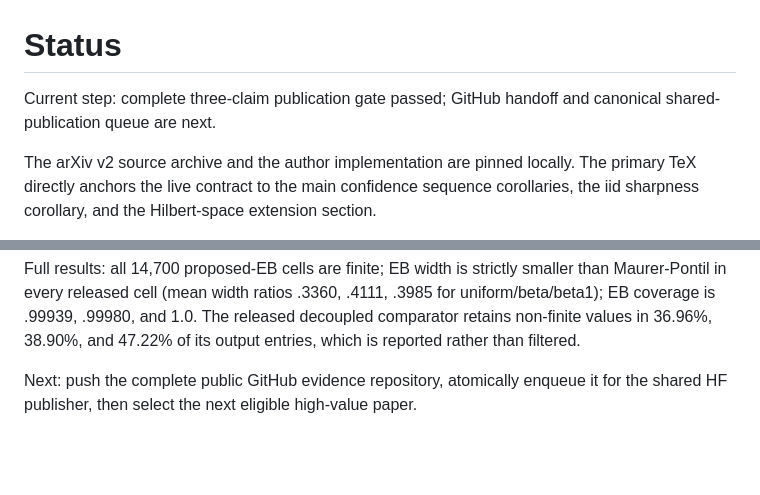
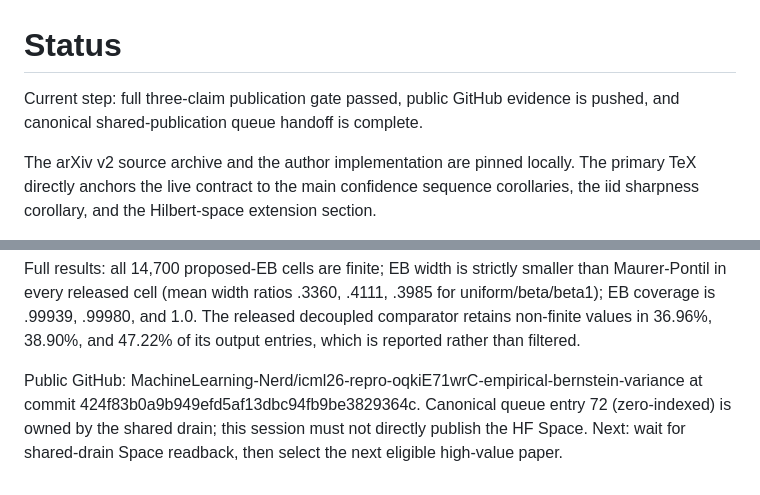
Before and after one commit to MachineLearning-Nerd/icml26-sharp-empirical-bernstein-variance-bounds, a Markdown page: STATUS.md, 2 parts joined by grey strips. Rendered like a GitHub page; blank space fills up the shorter version.

Commit message:
Record publication queue handoff

```diff
--- a/STATUS.md
+++ b/STATUS.md
@@ -1,7 +1,7 @@
 # Status
 
-Current step: complete three-claim publication gate passed; GitHub handoff and
-canonical shared-publication queue are next.
+Current step: full three-claim publication gate passed, public GitHub evidence
+is pushed, and canonical shared-publication queue handoff is complete.
 
 The arXiv v2 source archive and the author implementation are pinned locally.
 The primary TeX directly anchors the live contract to the main confidence
@@ -58,5 +58,8 @@ smaller than Maurer-Pontil in every released cell (mean width ratios .3360,
 The released decoupled comparator retains non-finite values in 36.96%, 38.90%,
 and 47.22% of its output entries, which is reported rather than filtered.
 
-Next: push the complete public GitHub evidence repository, atomically enqueue
-it for the shared HF publisher, then select the next eligible high-value paper.
+Public GitHub: MachineLearning-Nerd/icml26-repro-oqkiE71wrC-empirical-bernstein-variance
+at commit 424f83b0a9b949efd5af13dbc94fb9be3829364c. Canonical queue entry 72
+(zero-indexed) is owned by the shared drain; this session must not directly
+publish the HF Space. Next: wait for shared-drain Space readback, then select
+the next eligible high-value paper.
```
